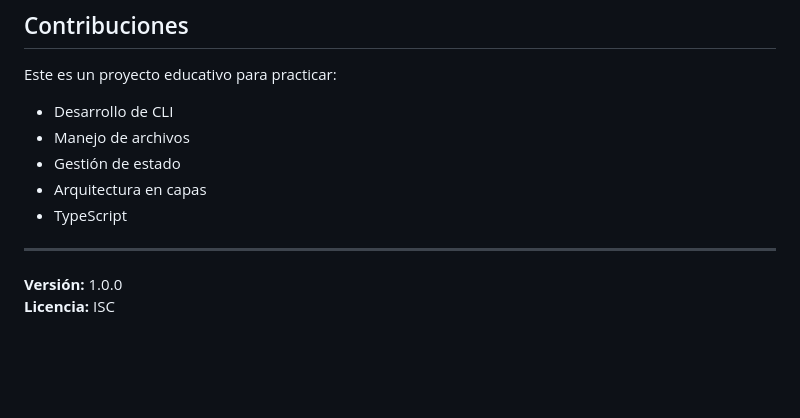
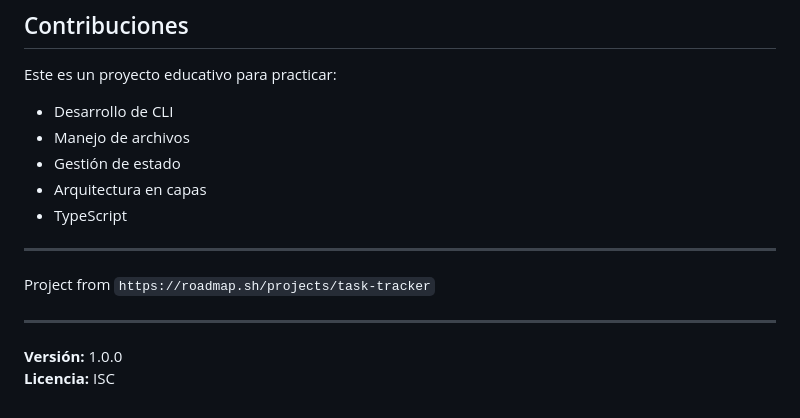
Before and after one commit to nachosag/backend-lab, a Markdown page: task-tracker-cli/README.md, the part around the change. Rendered like a GitHub page; blank space fills up the shorter version.

```diff
--- a/task-tracker-cli/README.md
+++ b/task-tracker-cli/README.md
@@ -299,5 +299,9 @@ Este es un proyecto educativo para practicar:
 
 ---
 
+Project from `https://roadmap.sh/projects/task-tracker`
+
+---
+
 **Versión:** 1.0.0
 **Licencia:** ISC
```
